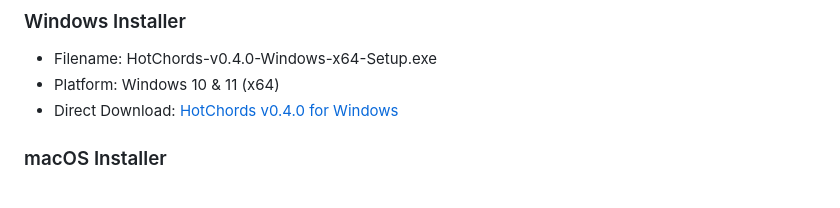
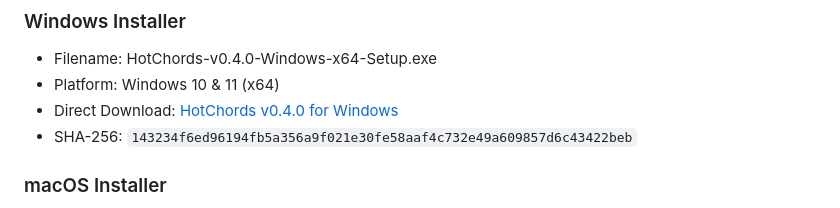
Before and after one commit to itshotfix/HotChords, a Markdown page: README.md, the part around the change. GitHub-like rendering.

Commit message:
docs: document SHA-256 checksum for Windows installer release

```diff
--- a/README.md
+++ b/README.md
@@ -65,6 +65,7 @@ Version: 0.4.0
 - Filename: HotChords-v0.4.0-Windows-x64-Setup.exe
 - Platform: Windows 10 & 11 (x64)
 - Direct Download: [HotChords v0.4.0 for Windows](https://github.com/itshotfix/HotChords/releases/download/v0.4.0/HotChords-v0.4.0-Windows-x64-Setup.exe)
+- SHA-256: `143234f6ed96194fb5a356a9f021e30fe58aaf4c732e49a609857d6c43422beb`
 
 ### macOS Installer
 - Filename: HotChords-v0.4.0-macOS-AppleSilicon.dmg
```
